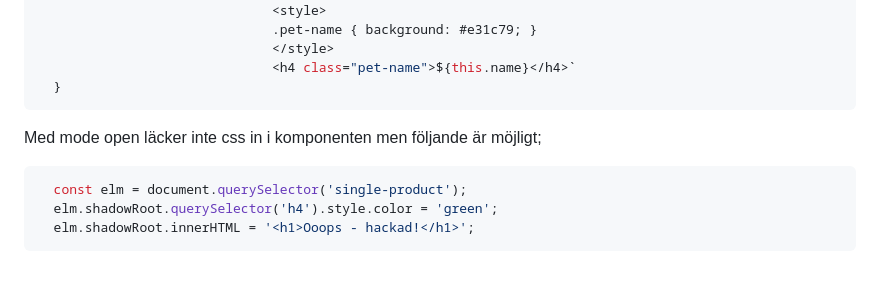
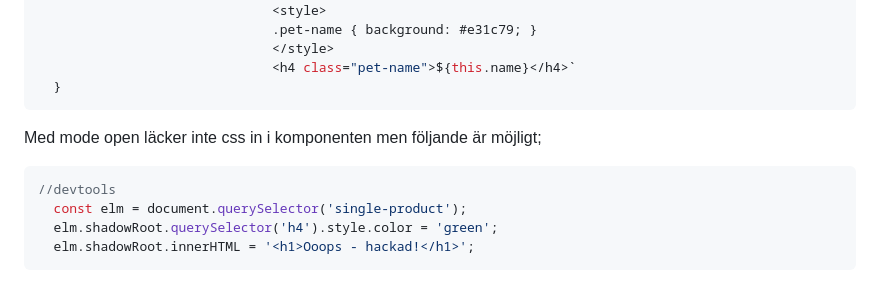
Before and after one commit to mattische/shadow-dom-example, a Markdown page: README.md, the part around the change. GitHub-like rendering.

Commit message:
devtools

````diff
--- a/README.md
+++ b/README.md
@@ -92,6 +92,7 @@ export default class PetComponent extends HTMLElement {
 Med mode open läcker inte css in i komponenten men följande är möjligt;
 
 ```javascript
+//devtools
   const elm = document.querySelector('single-product');
   elm.shadowRoot.querySelector('h4').style.color = 'green';
   elm.shadowRoot.innerHTML = '<h1>Ooops - hackad!</h1>';
````
